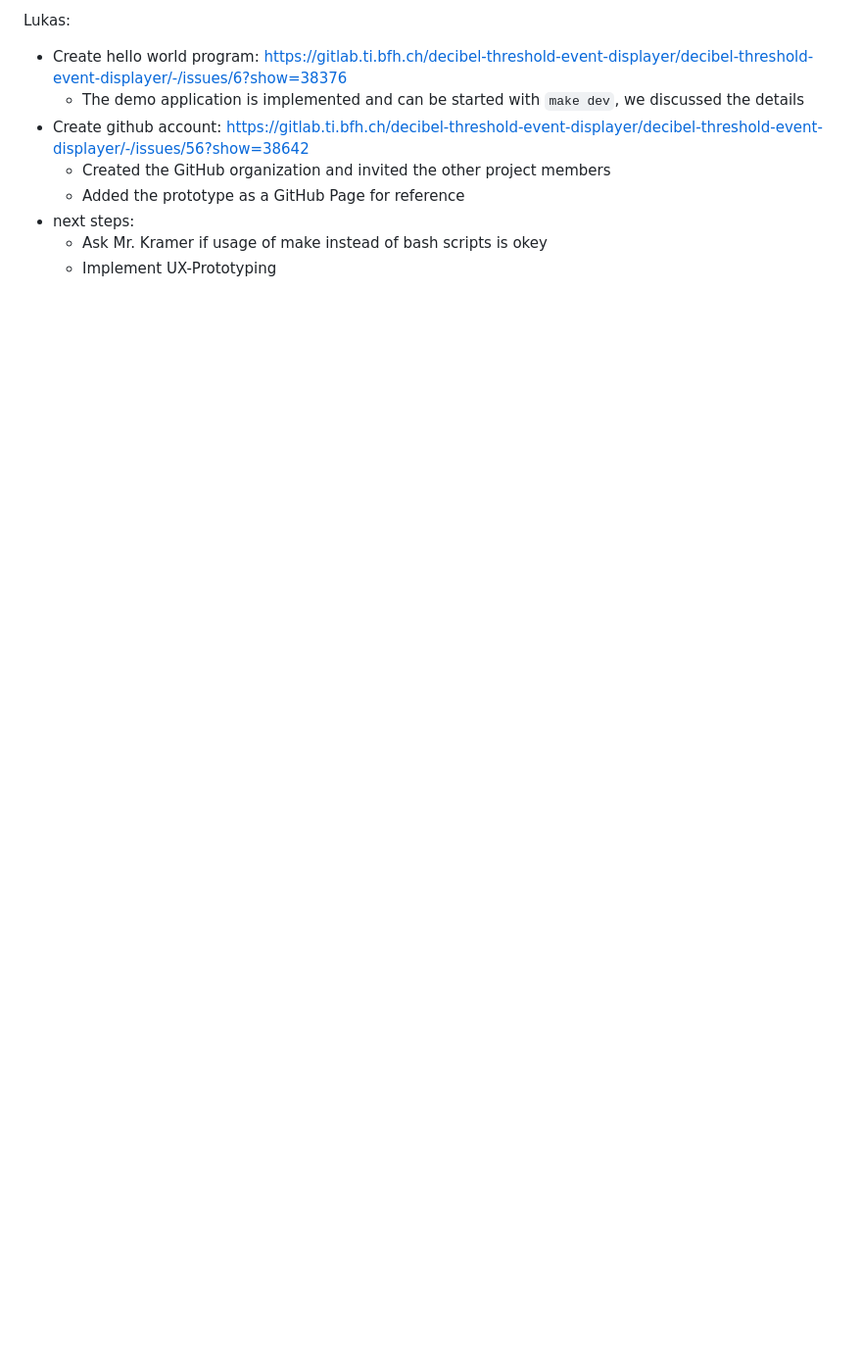
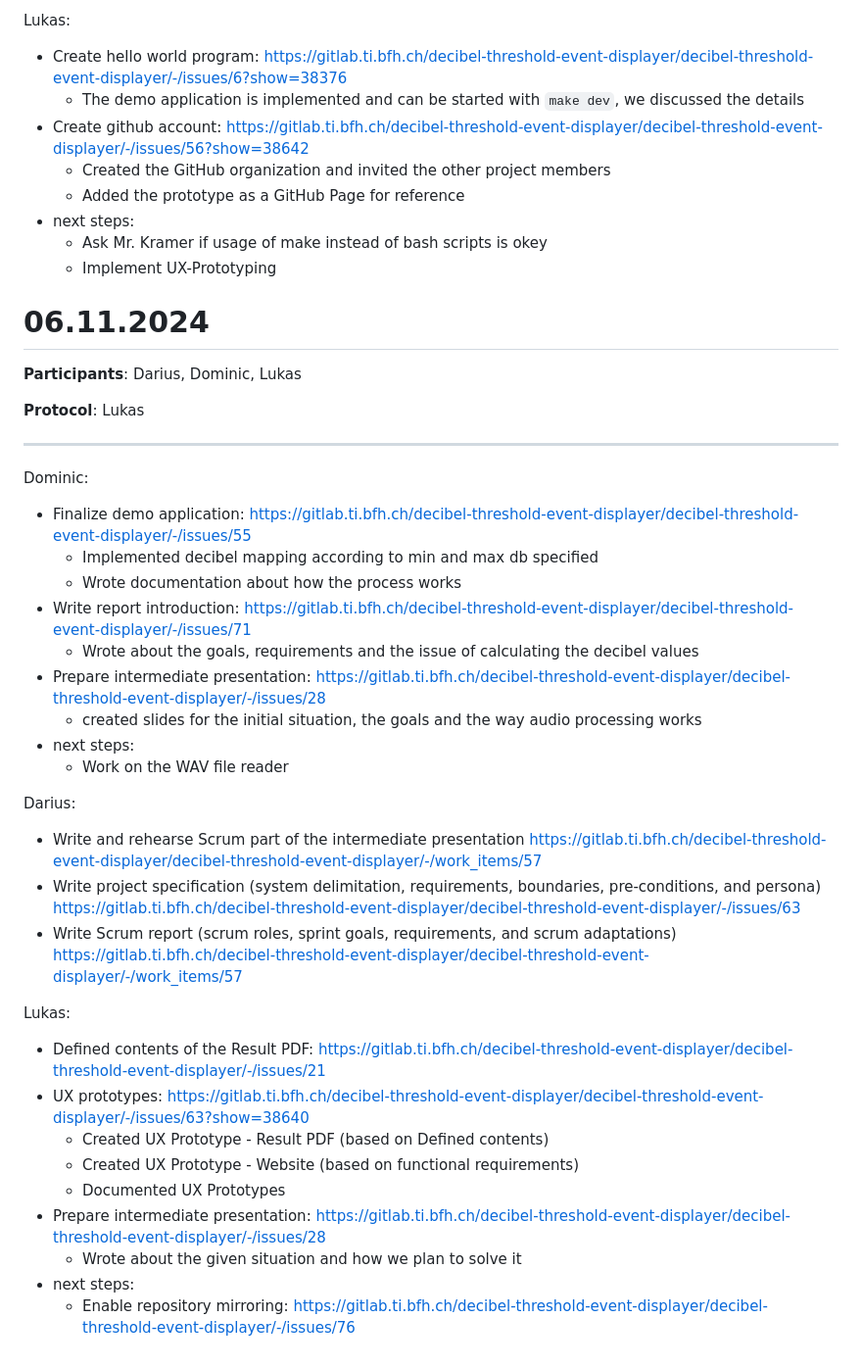
Before and after one commit to decibel-threshold-event-displayer/decibel-threshold-event-displayer, a Markdown page: doc/scrum/daily_journals.md, the part around the change. Shown: that part at 98% size. Rendered like a GitHub page; blank space fills up the shorter version.

Commit message:
docs: daily scrum journal [no-ticket]

```diff
--- a/doc/scrum/daily_journals.md
+++ b/doc/scrum/daily_journals.md
@@ -98,3 +98,39 @@ Lukas:
 - next steps:
   - Ask Mr. Kramer if usage of make instead of bash scripts is okey
   - Implement UX-Prototyping
+
+
+# 06.11.2024
+
+**Participants**: Darius, Dominic, Lukas
+
+**Protocol**: Lukas
+
+---
+
+Dominic:
+- Finalize demo application: https://gitlab.ti.bfh.ch/decibel-threshold-event-displayer/decibel-threshold-event-displayer/-/issues/55
+  - Implemented decibel mapping according to min and max db specified
+  - Wrote documentation about how the process works
+- Write report introduction: https://gitlab.ti.bfh.ch/decibel-threshold-event-displayer/decibel-threshold-event-displayer/-/issues/71
+  - Wrote about the goals, requirements and the issue of calculating the decibel values
+- Prepare intermediate presentation: https://gitlab.ti.bfh.ch/decibel-threshold-event-displayer/decibel-threshold-event-displayer/-/issues/28
+  - created slides for the initial situation, the goals and the way audio processing works
+- next steps:
+  - Work on the WAV file reader
+
+Darius:
+- Write and rehearse Scrum part of the intermediate presentation https://gitlab.ti.bfh.ch/decibel-threshold-event-displayer/decibel-threshold-event-displayer/-/work_items/57
+- Write project specification (system delimitation, requirements, boundaries, pre-conditions, and persona) https://gitlab.ti.bfh.ch/decibel-threshold-event-displayer/decibel-threshold-event-displayer/-/issues/63
+- Write Scrum report (scrum roles, sprint goals, requirements, and scrum adaptations) https://gitlab.ti.bfh.ch/decibel-threshold-event-displayer/decibel-threshold-event-displayer/-/work_items/57
+
+Lukas:
+- Defined contents of the Result PDF: https://gitlab.ti.bfh.ch/decibel-threshold-event-displayer/decibel-threshold-event-displayer/-/issues/21
+- UX prototypes: https://gitlab.ti.bfh.ch/decibel-threshold-event-displayer/decibel-threshold-event-displayer/-/issues/63?show=38640
+  - Created UX Prototype - Result PDF (based on Defined contents)
+  - Created UX Prototype - Website (based on functional requirements)
+  - Documented UX Prototypes
+- Prepare intermediate presentation: https://gitlab.ti.bfh.ch/decibel-threshold-event-displayer/decibel-threshold-event-displayer/-/issues/28
+  - Wrote about the given situation and how we plan to solve it
+- next steps:
+  - Enable repository mirroring: https://gitlab.ti.bfh.ch/decibel-threshold-event-displayer/decibel-threshold-event-displayer/-/issues/76
```
